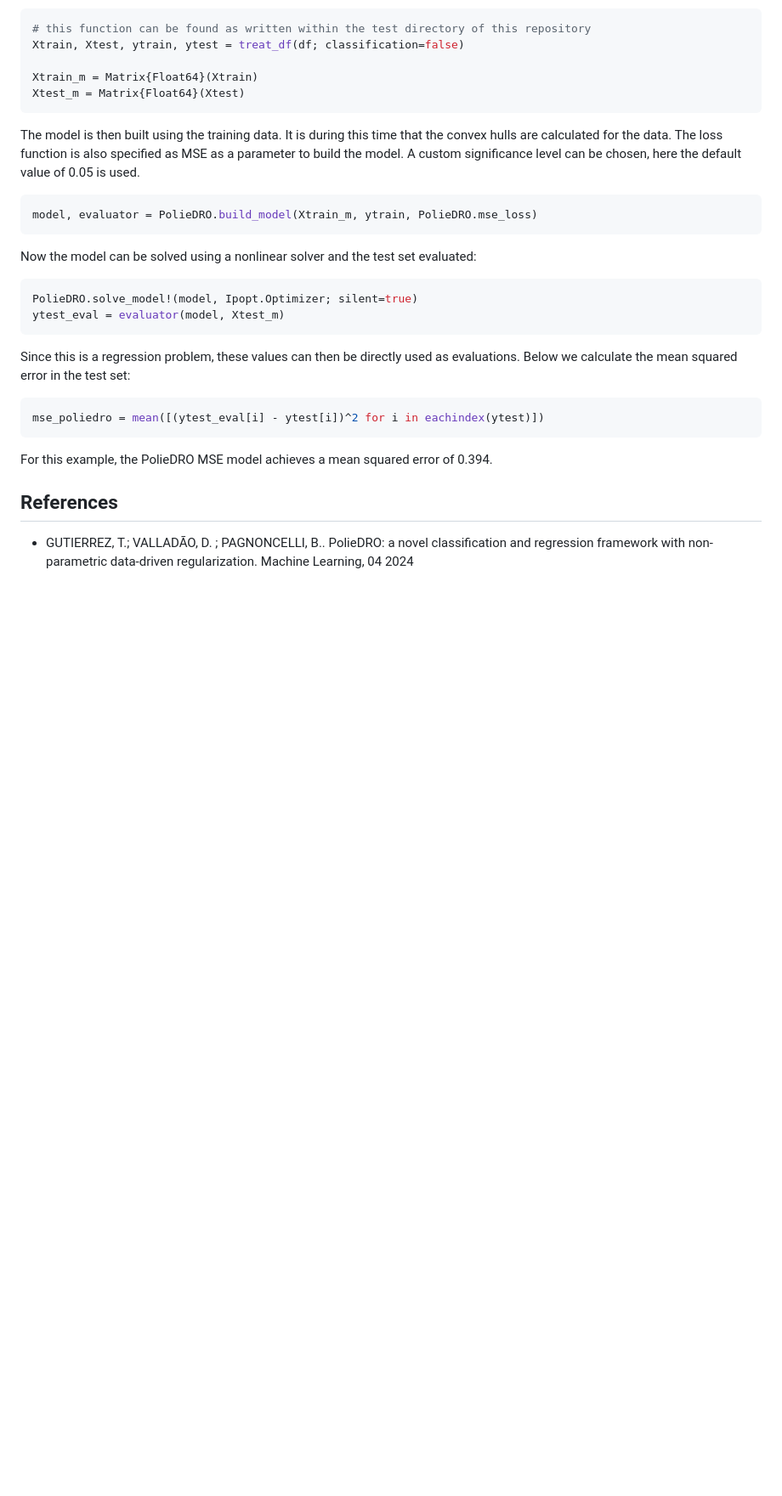
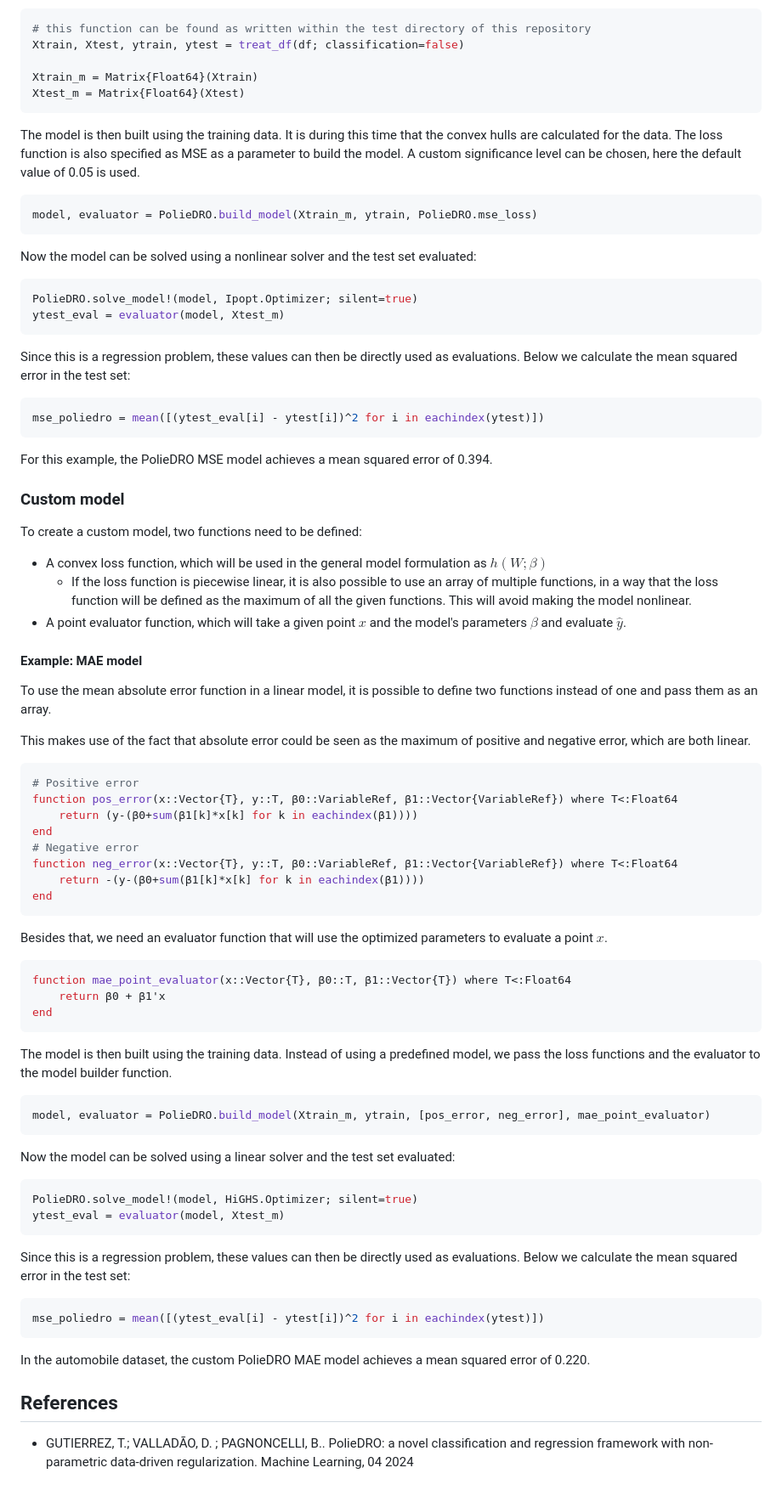
Before and after one commit to joaoqcouto/PolieDRO.jl, a Markdown page: README.md, the part around the change. Shown: that part at 85% size. Drawn GitHub-style; blank space fills up the shorter version.

Commit message:
Add custom model tutorial in README.md

````diff
--- a/README.md
+++ b/README.md
@@ -288,5 +288,58 @@ mse_poliedro = mean([(ytest_eval[i] - ytest[i])^2 for i in eachindex(ytest)])
 ```
 For this example, the PolieDRO MSE model achieves a mean squared error of 0.394.
 
+### Custom model
+
+To create a custom model, two functions need to be defined:
+- A convex loss function, which will be used in the general model formulation as $h(W;\beta)$
+    - If the loss function is piecewise linear, it is also possible to use an array of multiple functions, in a way that the loss function will be defined as the maximum of all the given functions. This will avoid making the model nonlinear.
+- A point evaluator function, which will take a given point $x$ and the model's parameters $\beta$ and evaluate $\hat{y}$.
+
+#### Example: MAE model
+
+To use the mean absolute error function in a linear model, it is possible to define two functions instead of one and pass them as an array.
+
+This makes use of the fact that absolute error could be seen as the maximum of positive and negative error, which are both linear.
+
+```julia
+# Positive error
+function pos_error(x::Vector{T}, y::T, β0::VariableRef, β1::Vector{VariableRef}) where T<:Float64
+    return (y-(β0+sum(β1[k]*x[k] for k in eachindex(β1))))
+end
+# Negative error
+function neg_error(x::Vector{T}, y::T, β0::VariableRef, β1::Vector{VariableRef}) where T<:Float64
+    return -(y-(β0+sum(β1[k]*x[k] for k in eachindex(β1))))
+end
+```
+
+Besides that, we need an evaluator function that will use the optimized parameters to evaluate a point $x$.
+
+```julia
+function mae_point_evaluator(x::Vector{T}, β0::T, β1::Vector{T}) where T<:Float64
+    return β0 + β1'x
+end
+```
+
+The model is then built using the training data. Instead of using a predefined model, we pass the loss functions and the evaluator to the model builder function.
+
+```julia
+model, evaluator = PolieDRO.build_model(Xtrain_m, ytrain, [pos_error, neg_error], mae_point_evaluator)
+```
+
+Now the model can be solved using a linear solver and the test set evaluated:
+
+```julia
+PolieDRO.solve_model!(model, HiGHS.Optimizer; silent=true)
+ytest_eval = evaluator(model, Xtest_m)
+```
+
+Since this is a regression problem, these values can then be directly used as evaluations. Below we calculate the mean squared error in the test set:
+
+```julia
+mse_poliedro = mean([(ytest_eval[i] - ytest[i])^2 for i in eachindex(ytest)])
+```
+In the automobile dataset, the custom PolieDRO MAE model achieves a mean squared error of 0.220.
+
+
 ## References
 -  GUTIERREZ, T.; VALLADÃO, D. ; PAGNONCELLI, B.. PolieDRO: a novel classification and regression framework with non-parametric data-driven regularization. Machine Learning, 04 2024
````
